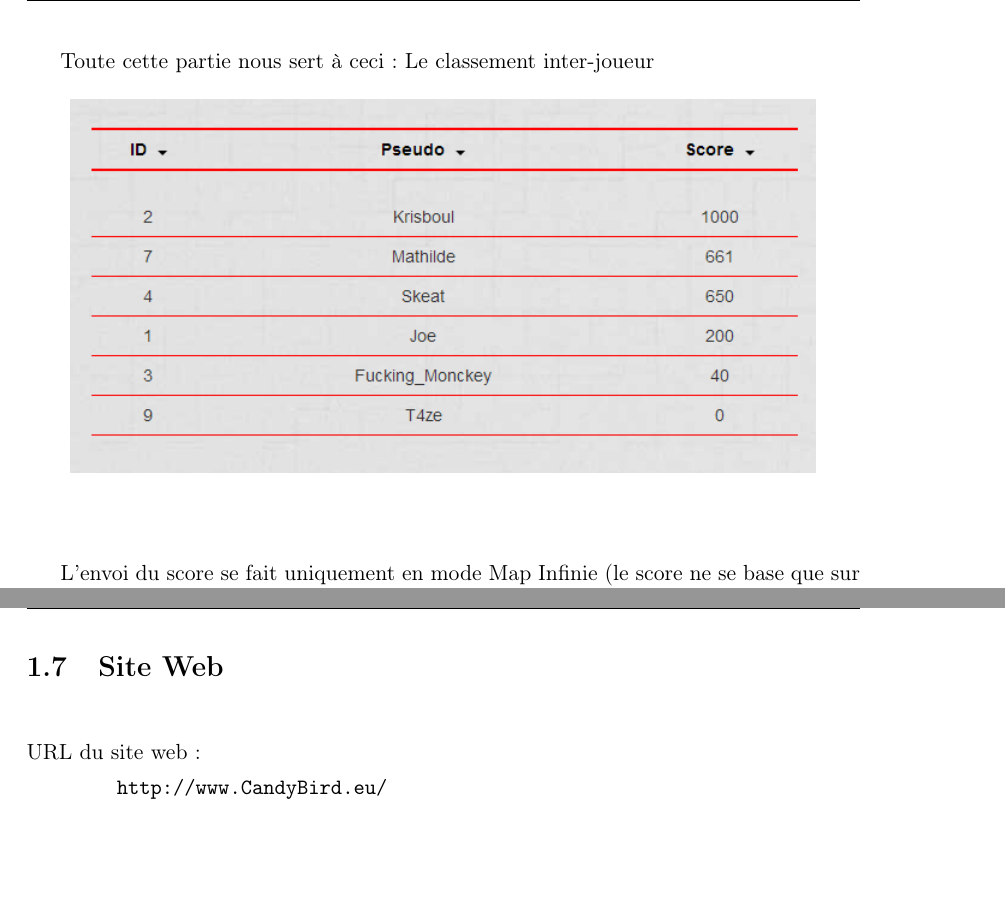
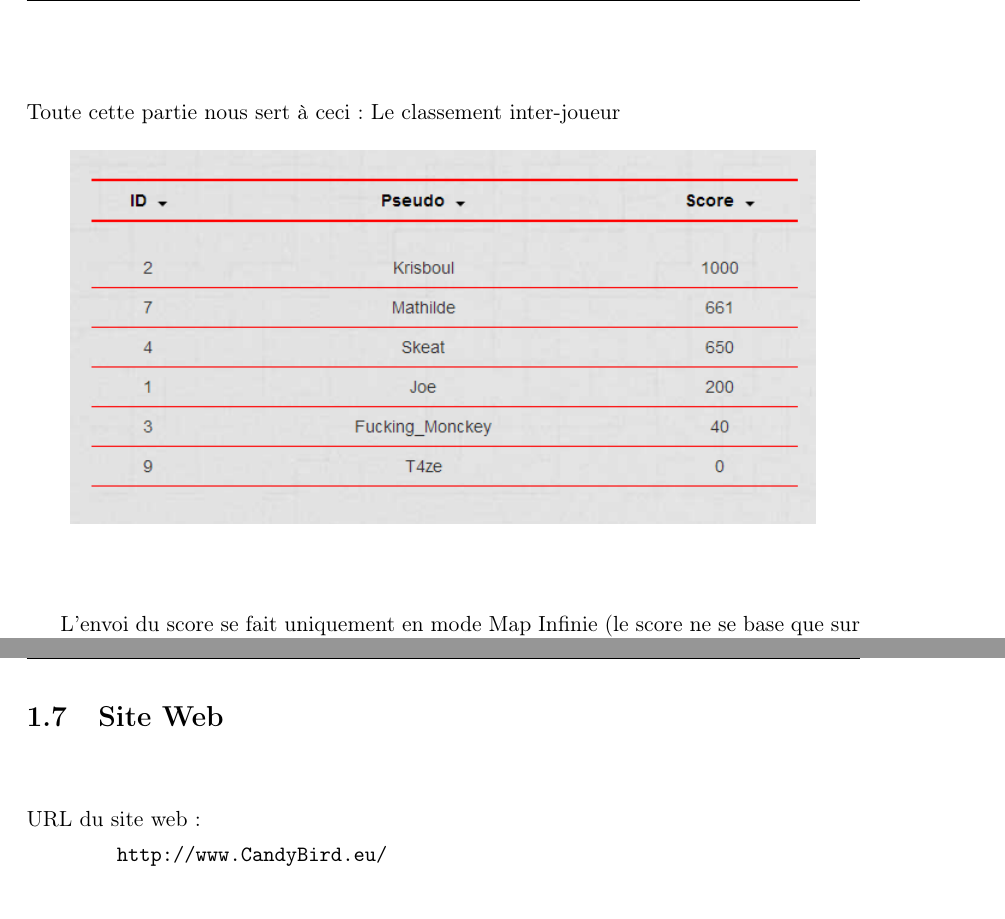
Before and after one commit to skeat59/Rapport1, a LaTeX document (Rapport1.tex): two parts of pages 13 and 14 of 19 before the commit and two parts of pages 14 and 15 of 20 after it, joined at a grey line, cut so that both start at the same text, the shorter picture padded with empty space. Compiled offline with pdfLaTeX.

Commit message:
serhserh

```diff
--- a/Rapport1.tex
+++ b/Rapport1.tex
@@ -365,7 +375,11 @@ else
 
 	\newpage
 
-	Toute cette partie nous sert à ceci : Le classement inter-joueur
+	\begin{center}
+			\includegraphics[scale = 0.3]{images/blanc.png}
+		\end{center}
+
+	\noindent Toute cette partie nous sert à ceci : Le classement inter-joueur
 
 	\begin{center}
 		\includegraphics[scale = 0.6]{images/classement.png}
@@ -381,7 +395,9 @@ else
 
 	\section{Site Web}
 
-	\vspace{6mm}
+	\begin{center}
+				\includegraphics[scale = 0.3]{images/blanc.png}
+			\end{center}
 
 	\noindent URL du site web :
 	\begin{Verbatim}
```
Also changed, not shown: images/EditeurMap.png, images/blanc.png (added), Rapport1.tex (14 more changed lines), 3 other files.
